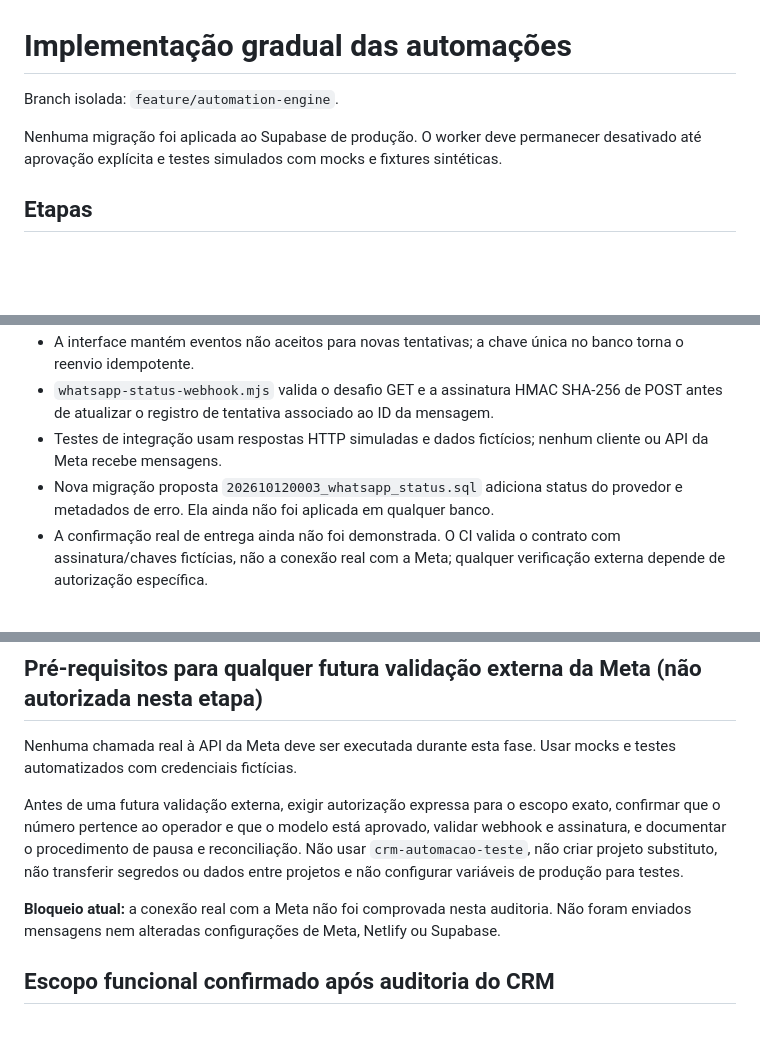
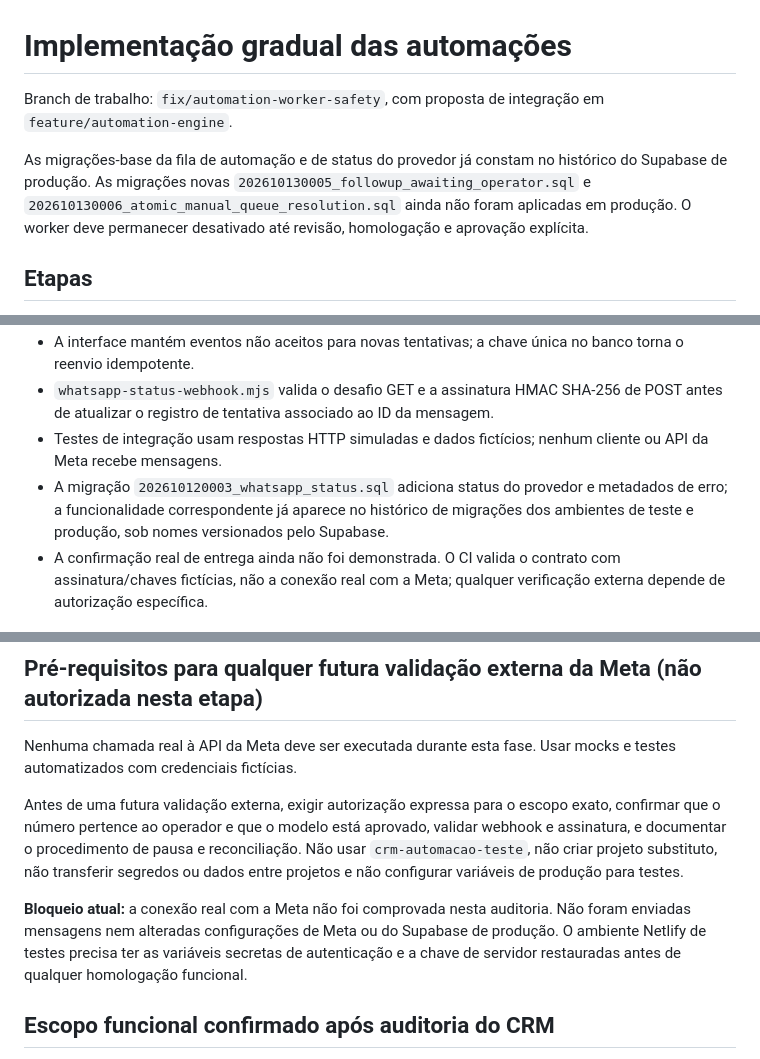
Before and after one commit to edisonpassos-netizen/crm-instituto-pamela-pastore, a Markdown page: docs/AUTOMATION-IMPLEMENTATION.md, 3 parts joined by grey strips. Drawn GitHub-style; blank space fills up the shorter version.

Commit message:
docs: clarify production migration and test environment status

```diff
--- a/docs/AUTOMATION-IMPLEMENTATION.md
+++ b/docs/AUTOMATION-IMPLEMENTATION.md
@@ -1,8 +1,8 @@
 # Implementação gradual das automações
 
-Branch isolada: `feature/automation-engine`.
+Branch de trabalho: `fix/automation-worker-safety`, com proposta de integração em `feature/automation-engine`.
 
-Nenhuma migração foi aplicada ao Supabase de produção. O worker deve permanecer desativado até aprovação explícita e testes simulados com mocks e fixtures sintéticas.
+As migrações-base da fila de automação e de status do provedor já constam no histórico do Supabase de produção. As migrações novas `202610130005_followup_awaiting_operator.sql` e `202610130006_atomic_manual_queue_resolution.sql` ainda não foram aplicadas em produção. O worker deve permanecer desativado até revisão, homologação e aprovação explícita.
 
 ## Etapas
 1. Criar fila persistente com chave de deduplicação e log por tentativa.
@@ -50,7 +50,7 @@ Critérios de avanço: CI verde; nenhum acesso público à fila; taxa de falhas
 - A interface mantém eventos não aceitos para novas tentativas; a chave única no banco torna o reenvio idempotente.
 - `whatsapp-status-webhook.mjs` valida o desafio GET e a assinatura HMAC SHA-256 de POST antes de atualizar o registro de tentativa associado ao ID da mensagem.
 - Testes de integração usam respostas HTTP simuladas e dados fictícios; nenhum cliente ou API da Meta recebe mensagens.
-- Nova migração proposta `202610120003_whatsapp_status.sql` adiciona status do provedor e metadados de erro. Ela ainda não foi aplicada em qualquer banco.
+- A migração `202610120003_whatsapp_status.sql` adiciona status do provedor e metadados de erro; a funcionalidade correspondente já aparece no histórico de migrações dos ambientes de teste e produção, sob nomes versionados pelo Supabase.
 - A confirmação real de entrega ainda não foi demonstrada. O CI valida o contrato com assinatura/chaves fictícias, não a conexão real com a Meta; qualquer verificação externa depende de autorização específica.
 
 
@@ -60,7 +60,7 @@ Nenhuma chamada real à API da Meta deve ser executada durante esta fase. Usar m
 
 Antes de uma futura validação externa, exigir autorização expressa para o escopo exato, confirmar que o número pertence ao operador e que o modelo está aprovado, validar webhook e assinatura, e documentar o procedimento de pausa e reconciliação. Não usar `crm-automacao-teste`, não criar projeto substituto, não transferir segredos ou dados entre projetos e não configurar variáveis de produção para testes.
 
-**Bloqueio atual:** a conexão real com a Meta não foi comprovada nesta auditoria. Não foram enviados mensagens nem alteradas configurações de Meta, Netlify ou Supabase.
+**Bloqueio atual:** a conexão real com a Meta não foi comprovada nesta auditoria. Não foram enviadas mensagens nem alteradas configurações de Meta ou do Supabase de produção. O ambiente Netlify de testes precisa ter as variáveis secretas de autenticação e a chave de servidor restauradas antes de qualquer homologação funcional.
 
 ## Escopo funcional confirmado após auditoria do CRM
 
```
